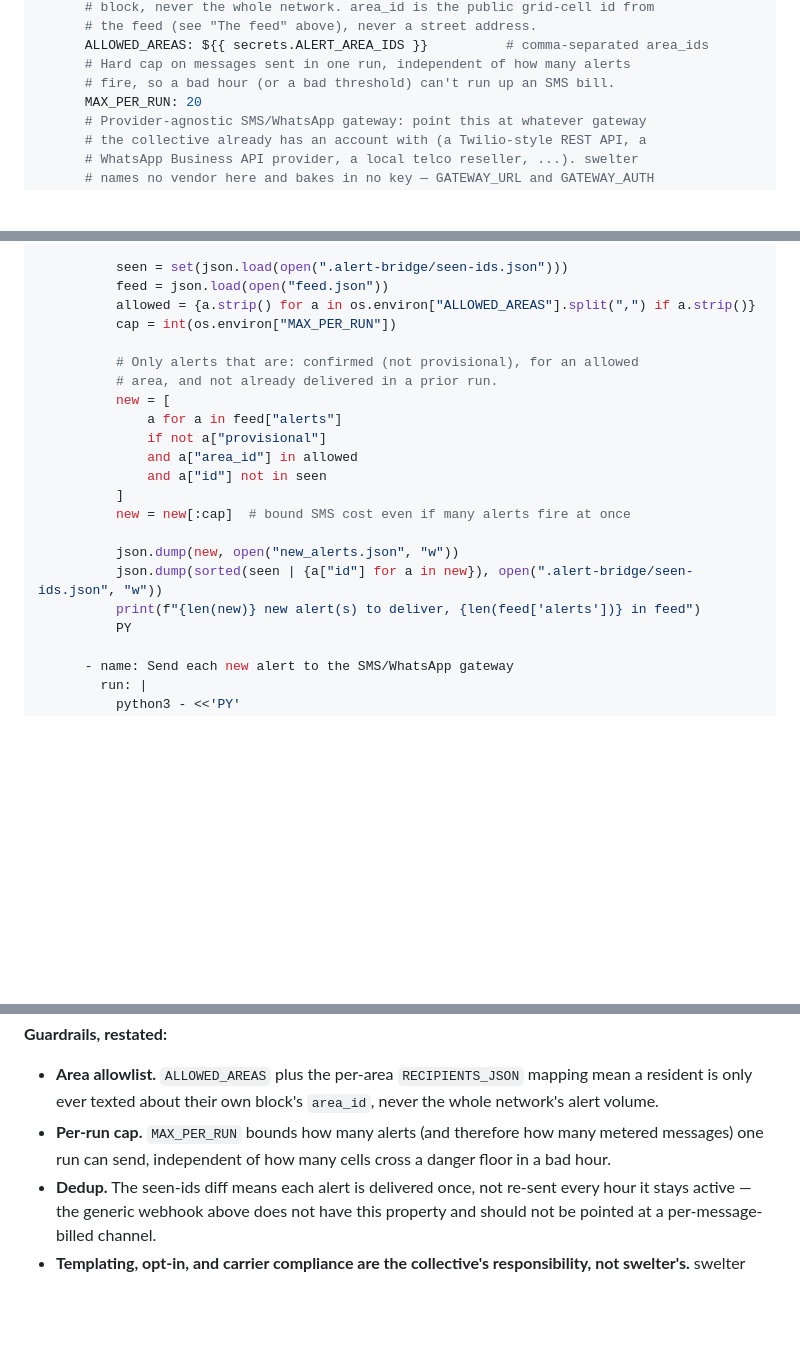
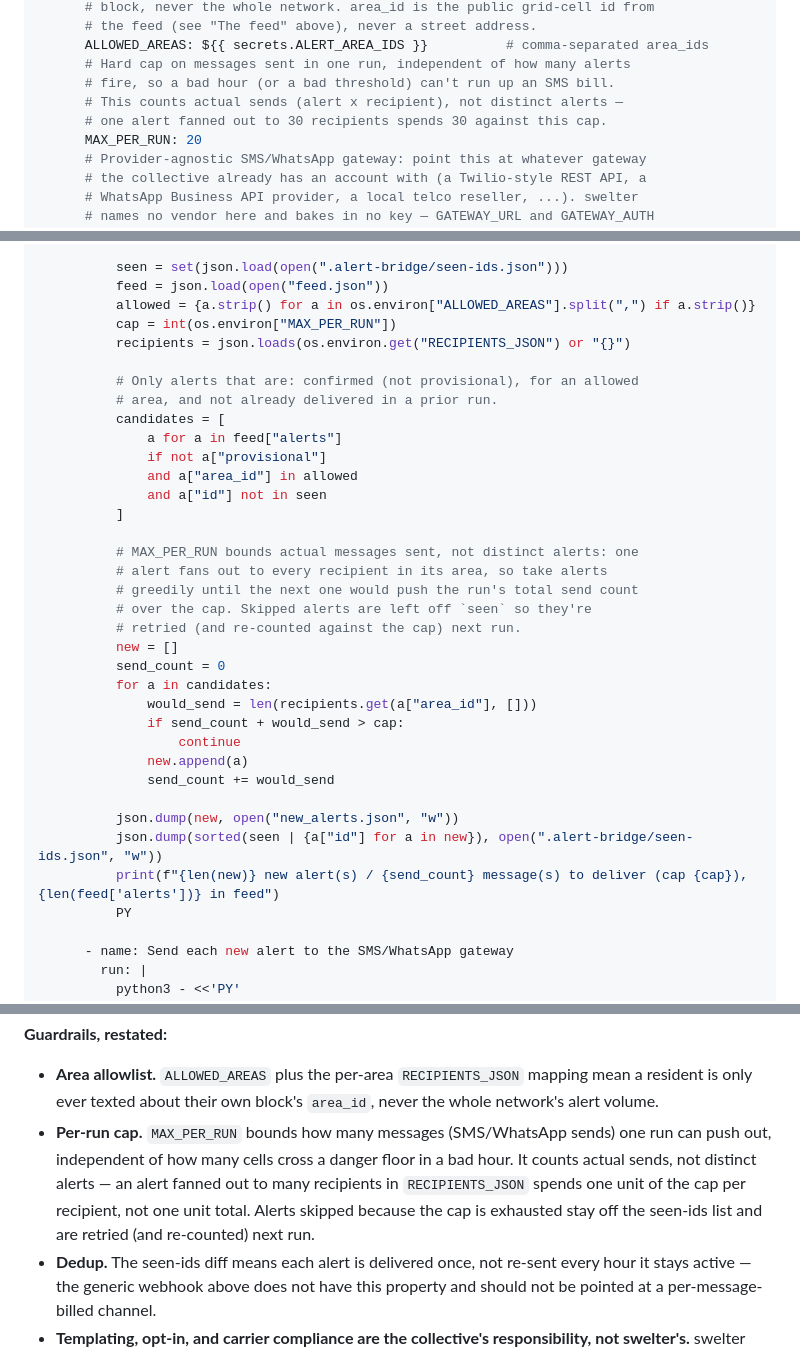
Before and after one commit to ChelseaKR/swelter, a Markdown page: docs/alerts.md, 3 parts joined by grey strips. Drawn GitHub-style; blank space fills up the shorter version.

Commit message:
fix(alerts): make MAX_PER_RUN cap messages sent, not distinct alerts
The SMS/WhatsApp recipe's diff step capped `new = new[:cap]` on the list of
new *alerts*, but the send step fans each alert out to every recipient in
RECIPIENTS_JSON for its area_id. One alert with 30 recipients spends 30
metered sends, not 1 — so MAX_PER_RUN never actually bounded the thing the
docs claimed it bounds ("hard cap on messages sent per run").

Fix the cap itself rather than water down the docs: the diff step now reads
RECIPIENTS_JSON (already in scope as a job-level env var) and takes
candidate alerts greedily until the next one would push the run's total
send count over MAX_PER_RUN, tracking send_count instead of len(new).
Alerts left out stay off the seen-ids list so they're retried, and
re-counted against the cap, next run. Restated the "Per-run cap" guardrail
bullet and the inline YAML comment to match: MAX_PER_RUN now correctly
bounds messages, with fan-out spelled out so a collective sizing the cap
doesn't assume 1 alert == 1 message.

```diff
--- a/docs/alerts.md
+++ b/docs/alerts.md
@@ -163,6 +163,8 @@ jobs:
       ALLOWED_AREAS: ${{ secrets.ALERT_AREA_IDS }}          # comma-separated area_ids
       # Hard cap on messages sent in one run, independent of how many alerts
       # fire, so a bad hour (or a bad threshold) can't run up an SMS bill.
+      # This counts actual sends (alert x recipient), not distinct alerts —
+      # one alert fanned out to 30 recipients spends 30 against this cap.
       MAX_PER_RUN: 20
       # Provider-agnostic SMS/WhatsApp gateway: point this at whatever gateway
       # the collective already has an account with (a Twilio-style REST API, a
@@ -190,20 +192,34 @@ jobs:
           feed = json.load(open("feed.json"))
           allowed = {a.strip() for a in os.environ["ALLOWED_AREAS"].split(",") if a.strip()}
           cap = int(os.environ["MAX_PER_RUN"])
+          recipients = json.loads(os.environ.get("RECIPIENTS_JSON") or "{}")
 
           # Only alerts that are: confirmed (not provisional), for an allowed
           # area, and not already delivered in a prior run.
-          new = [
+          candidates = [
               a for a in feed["alerts"]
               if not a["provisional"]
               and a["area_id"] in allowed
               and a["id"] not in seen
           ]
-          new = new[:cap]  # bound SMS cost even if many alerts fire at once
+
+          # MAX_PER_RUN bounds actual messages sent, not distinct alerts: one
+          # alert fans out to every recipient in its area, so take alerts
+          # greedily until the next one would push the run's total send count
+          # over the cap. Skipped alerts are left off `seen` so they're
+          # retried (and re-counted against the cap) next run.
+          new = []
+          send_count = 0
+          for a in candidates:
+              would_send = len(recipients.get(a["area_id"], []))
+              if send_count + would_send > cap:
+                  continue
+              new.append(a)
+              send_count += would_send
 
           json.dump(new, open("new_alerts.json", "w"))
           json.dump(sorted(seen | {a["id"] for a in new}), open(".alert-bridge/seen-ids.json", "w"))
-          print(f"{len(new)} new alert(s) to deliver, {len(feed['alerts'])} in feed")
+          print(f"{len(new)} new alert(s) / {send_count} message(s) to deliver (cap {cap}), {len(feed['alerts'])} in feed")
           PY
 
       - name: Send each new alert to the SMS/WhatsApp gateway
@@ -257,8 +273,11 @@ recipient, so it carries no privacy weight of its own.
 
 - **Area allowlist.** `ALLOWED_AREAS` plus the per-area `RECIPIENTS_JSON` mapping mean a resident is
   only ever texted about their own block's `area_id`, never the whole network's alert volume.
-- **Per-run cap.** `MAX_PER_RUN` bounds how many alerts (and therefore how many metered messages) one
-  run can send, independent of how many cells cross a danger floor in a bad hour.
+- **Per-run cap.** `MAX_PER_RUN` bounds how many messages (SMS/WhatsApp sends) one run can push out,
+  independent of how many cells cross a danger floor in a bad hour. It counts actual sends, not
+  distinct alerts — an alert fanned out to many recipients in `RECIPIENTS_JSON` spends one unit of
+  the cap per recipient, not one unit total. Alerts skipped because the cap is exhausted stay off the
+  seen-ids list and are retried (and re-counted) next run.
 - **Dedup.** The seen-ids diff means each alert is delivered once, not re-sent every hour it stays
   active — the generic webhook above does not have this property and should not be pointed at a
   per-message-billed channel.
```
